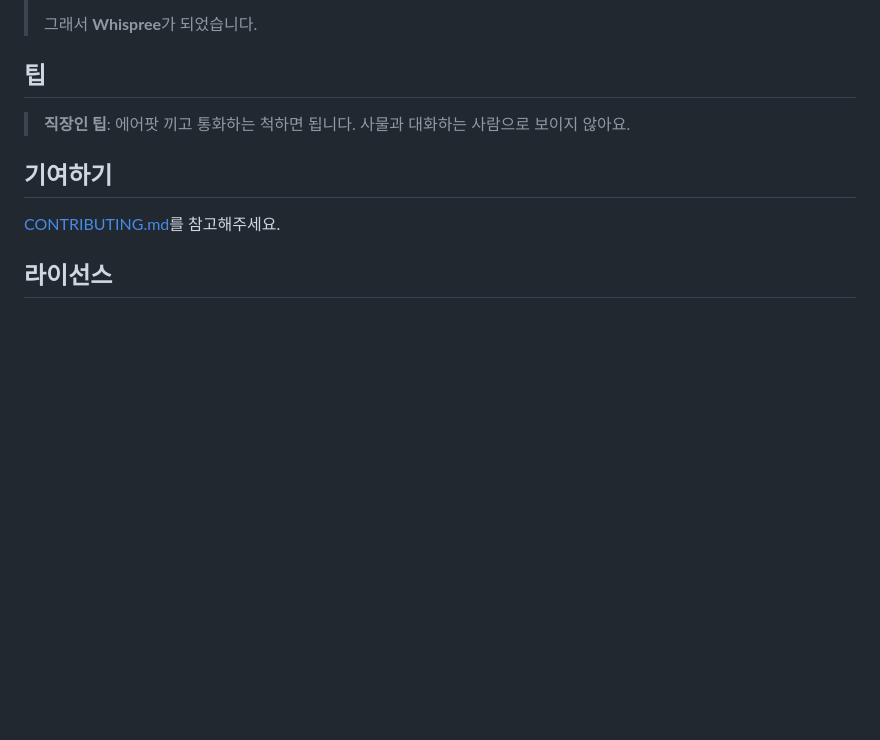
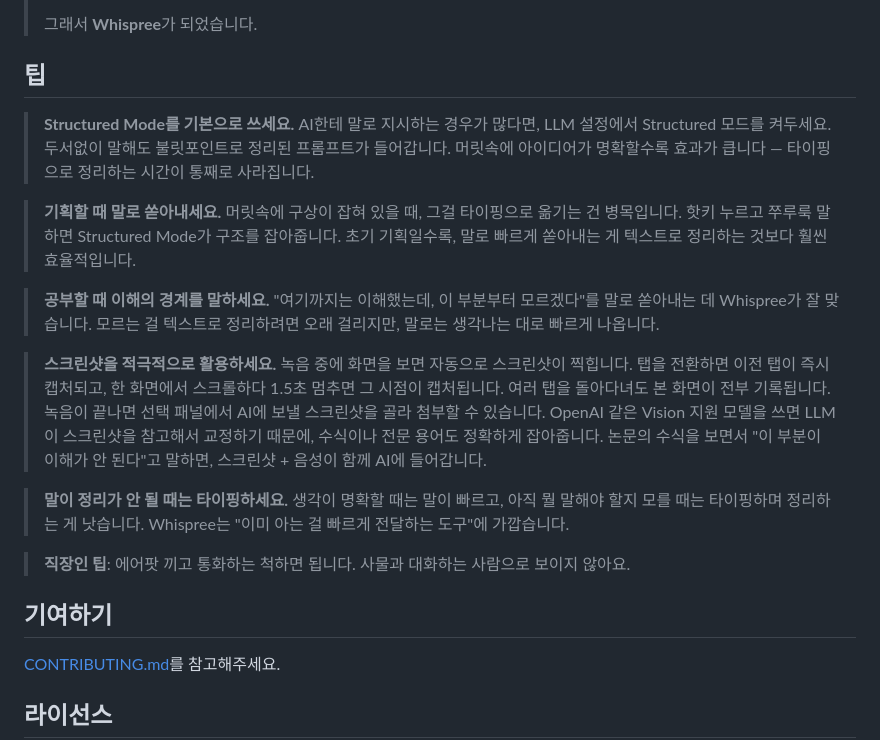
Before and after one commit to Arsture/whispree, a Markdown page: README.ko.md, the part around the change. Rendered like a GitHub page; blank space fills up the shorter version.

Commit message:
docs: README 팁 섹션 보강 — Structured Mode, 기획/공부 활용법, 스크린샷 기능 안내

```diff
--- a/README.ko.md
+++ b/README.ko.md
@@ -159,6 +159,16 @@ SPM 의존성은 첫 빌드 시 자동으로 해결됩니다.
 
 ## 팁
 
+> **Structured Mode를 기본으로 쓰세요.** AI한테 말로 지시하는 경우가 많다면, LLM 설정에서 Structured 모드를 켜두세요. 두서없이 말해도 불릿포인트로 정리된 프롬프트가 들어갑니다. 머릿속에 아이디어가 명확할수록 효과가 큽니다 — 타이핑으로 정리하는 시간이 통째로 사라집니다.
+
+> **기획할 때 말로 쏟아내세요.** 머릿속에 구상이 잡혀 있을 때, 그걸 타이핑으로 옮기는 건 병목입니다. 핫키 누르고 쭈루룩 말하면 Structured Mode가 구조를 잡아줍니다. 초기 기획일수록, 말로 빠르게 쏟아내는 게 텍스트로 정리하는 것보다 훨씬 효율적입니다.
+
+> **공부할 때 이해의 경계를 말하세요.** "여기까지는 이해했는데, 이 부분부터 모르겠다"를 말로 쏟아내는 데 Whispree가 잘 맞습니다. 모르는 걸 텍스트로 정리하려면 오래 걸리지만, 말로는 생각나는 대로 빠르게 나옵니다.
+
+> **스크린샷을 적극적으로 활용하세요.** 녹음 중에 화면을 보면 자동으로 스크린샷이 찍힙니다. 탭을 전환하면 이전 탭이 즉시 캡처되고, 한 화면에서 스크롤하다 1.5초 멈추면 그 시점이 캡처됩니다. 여러 탭을 돌아다녀도 본 화면이 전부 기록됩니다. 녹음이 끝나면 선택 패널에서 AI에 보낼 스크린샷을 골라 첨부할 수 있습니다. OpenAI 같은 Vision 지원 모델을 쓰면 LLM이 스크린샷을 참고해서 교정하기 때문에, 수식이나 전문 용어도 정확하게 잡아줍니다. 논문의 수식을 보면서 "이 부분이 이해가 안 된다"고 말하면, 스크린샷 + 음성이 함께 AI에 들어갑니다.
+
+> **말이 정리가 안 될 때는 타이핑하세요.** 생각이 명확할 때는 말이 빠르고, 아직 뭘 말해야 할지 모를 때는 타이핑하며 정리하는 게 낫습니다. Whispree는 "이미 아는 걸 빠르게 전달하는 도구"에 가깝습니다.
+
 > **직장인 팁**: 에어팟 끼고 통화하는 척하면 됩니다. 사물과 대화하는 사람으로 보이지 않아요.
 
 ## 기여하기
```
Also changed, not shown: README.md (+10 -0 lines).
